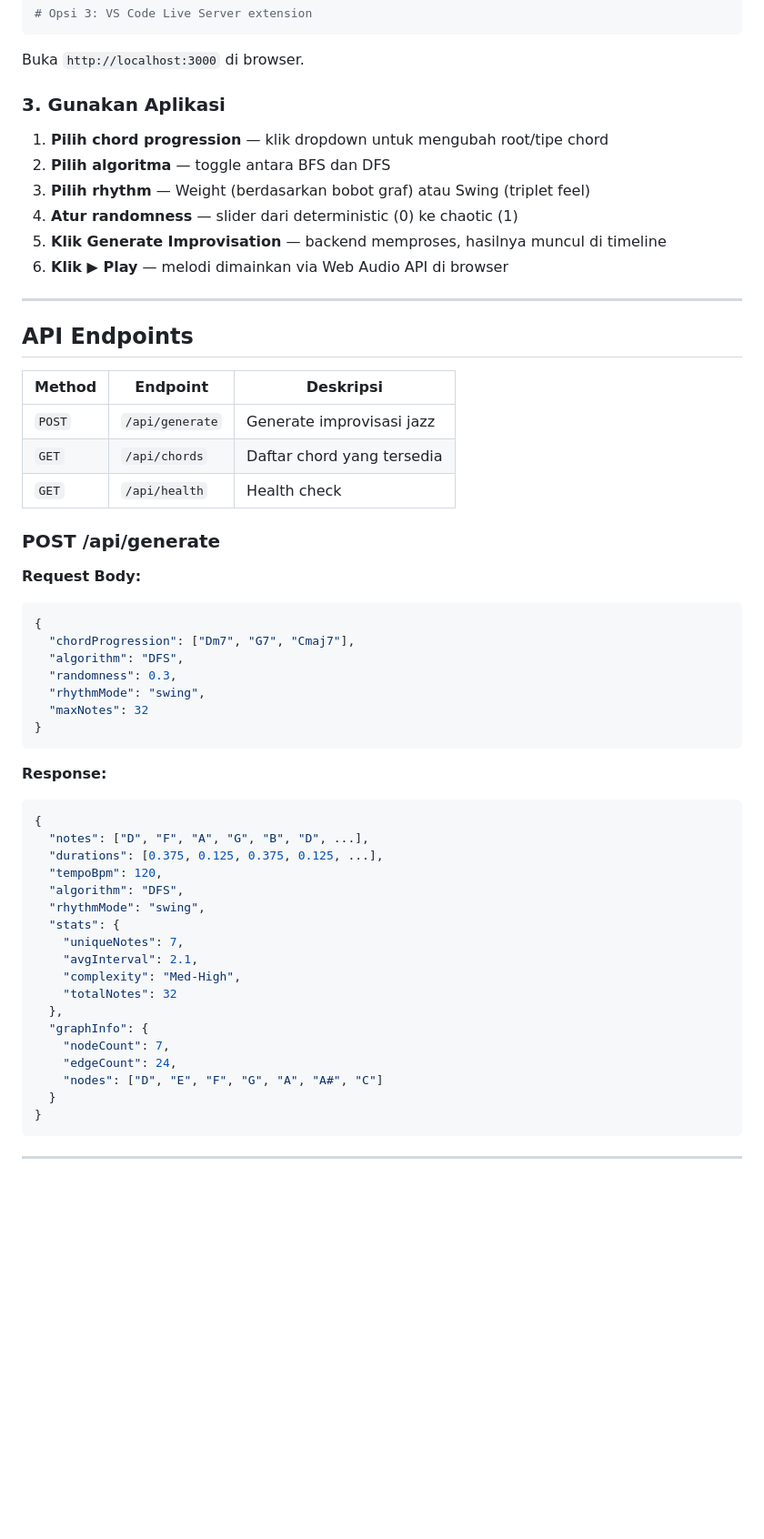
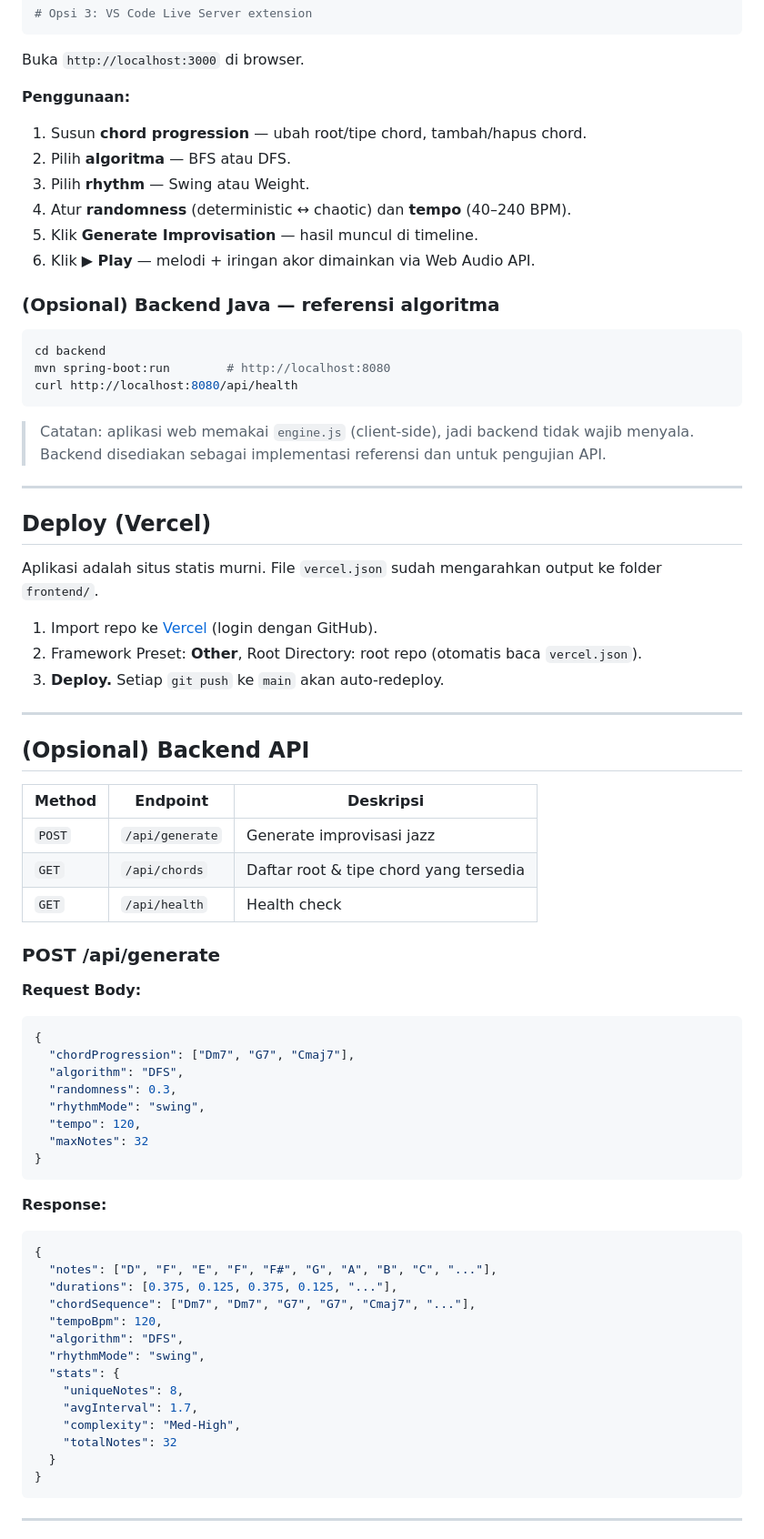
Before and after one commit to miguelsinaga/jazz-improv-generator-with-BFS-DFS, a Markdown page: README.md, the part around one of its changes. Shown at 91% size. GitHub-like rendering; blank space fills up the shorter version.

````diff
--- a/README.md
+++ b/README.md
@@ -127,24 +144,44 @@ npx serve . -l 3000
 
 Buka `http://localhost:3000` di browser.
 
-### 3. Gunakan Aplikasi
+**Penggunaan:**
+1. Susun **chord progression** — ubah root/tipe chord, tambah/hapus chord.
+2. Pilih **algoritma** — BFS atau DFS.
+3. Pilih **rhythm** — Swing atau Weight.
+4. Atur **randomness** (deterministic ↔ chaotic) dan **tempo** (40–240 BPM).
+5. Klik **Generate Improvisation** — hasil muncul di timeline.
+6. Klik **▶ Play** — melodi + iringan akor dimainkan via Web Audio API.
 
-1. **Pilih chord progression** — klik dropdown untuk mengubah root/tipe chord
-2. **Pilih algoritma** — toggle antara BFS dan DFS
-3. **Pilih rhythm** — Weight (berdasarkan bobot graf) atau Swing (triplet feel)
-4. **Atur randomness** — slider dari deterministic (0) ke chaotic (1)
-5. **Klik Generate Improvisation** — backend memproses, hasilnya muncul di timeline
-6. **Klik ▶ Play** — melodi dimainkan via Web Audio API di browser
+### (Opsional) Backend Java — referensi algoritma
+
+```bash
+cd backend
+mvn spring-boot:run        # http://localhost:8080
+curl http://localhost:8080/api/health
+```
+
+> Catatan: aplikasi web memakai `engine.js` (client-side), jadi backend tidak wajib menyala.
+> Backend disediakan sebagai implementasi referensi dan untuk pengujian API.
 
 ---
 
-## API Endpoints
+## Deploy (Vercel)
+
+Aplikasi adalah situs statis murni. File `vercel.json` sudah mengarahkan output ke folder `frontend/`.
+
+1. Import repo ke [Vercel](https://vercel.com) (login dengan GitHub).
+2. Framework Preset: **Other**, Root Directory: root repo (otomatis baca `vercel.json`).
+3. **Deploy.** Setiap `git push` ke `main` akan auto-redeploy.
+
+---
+
+## (Opsional) Backend API
 
 | Method | Endpoint | Deskripsi |
 |--------|----------|-----------|
 | `POST` | `/api/generate` | Generate improvisasi jazz |
-| `GET` | `/api/chords` | Daftar chord yang tersedia |
-| `GET` | `/api/health` | Health check |
+| `GET`  | `/api/chords` | Daftar root & tipe chord yang tersedia |
+| `GET`  | `/api/health` | Health check |
 
 ### POST /api/generate
 
@@ -155,6 +192,7 @@ Buka `http://localhost:3000` di browser.
   "algorithm": "DFS",
   "randomness": 0.3,
   "rhythmMode": "swing",
+  "tempo": 120,
   "maxNotes": 32
 }
 ```
@@ -162,21 +200,17 @@ Buka `http://localhost:3000` di browser.
 **Response:**
 ```json
 {
-  "notes": ["D", "F", "A", "G", "B", "D", ...],
-  "durations": [0.375, 0.125, 0.375, 0.125, ...],
+  "notes": ["D", "F", "E", "F", "F#", "G", "A", "B", "C", "..."],
+  "durations": [0.375, 0.125, 0.375, 0.125, "..."],
+  "chordSequence": ["Dm7", "Dm7", "G7", "G7", "Cmaj7", "..."],
   "tempoBpm": 120,
   "algorithm": "DFS",
   "rhythmMode": "swing",
   "stats": {
-    "uniqueNotes": 7,
-    "avgInterval": 2.1,
+    "uniqueNotes": 8,
+    "avgInterval": 1.7,
     "complexity": "Med-High",
     "totalNotes": 32
-  },
-  "graphInfo": {
-    "nodeCount": 7,
-    "edgeCount": 24,
-    "nodes": ["D", "E", "F", "G", "A", "A#", "C"]
   }
 }
 ```
````
Also changed, not shown: other parts of README.md (+103 -85 lines).
